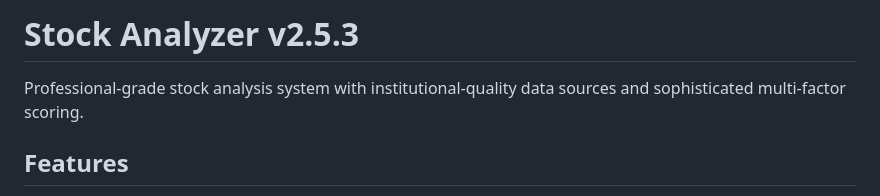
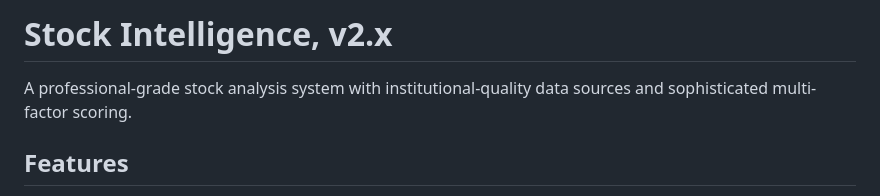
Before and after one commit to shalom-ormsby/stock-intelligence, a Markdown page: README.md, the part around the change. Rendered like a GitHub page.

```diff
--- a/README.md
+++ b/README.md
@@ -1,6 +1,6 @@
-# Stock Analyzer v2.5.3
+# Stock Intelligence, v2.x
 
-Professional-grade stock analysis system with institutional-quality data sources and sophisticated multi-factor scoring.
+A professional-grade stock analysis system with institutional-quality data sources and sophisticated multi-factor scoring.
 
 ## Features
 
```
